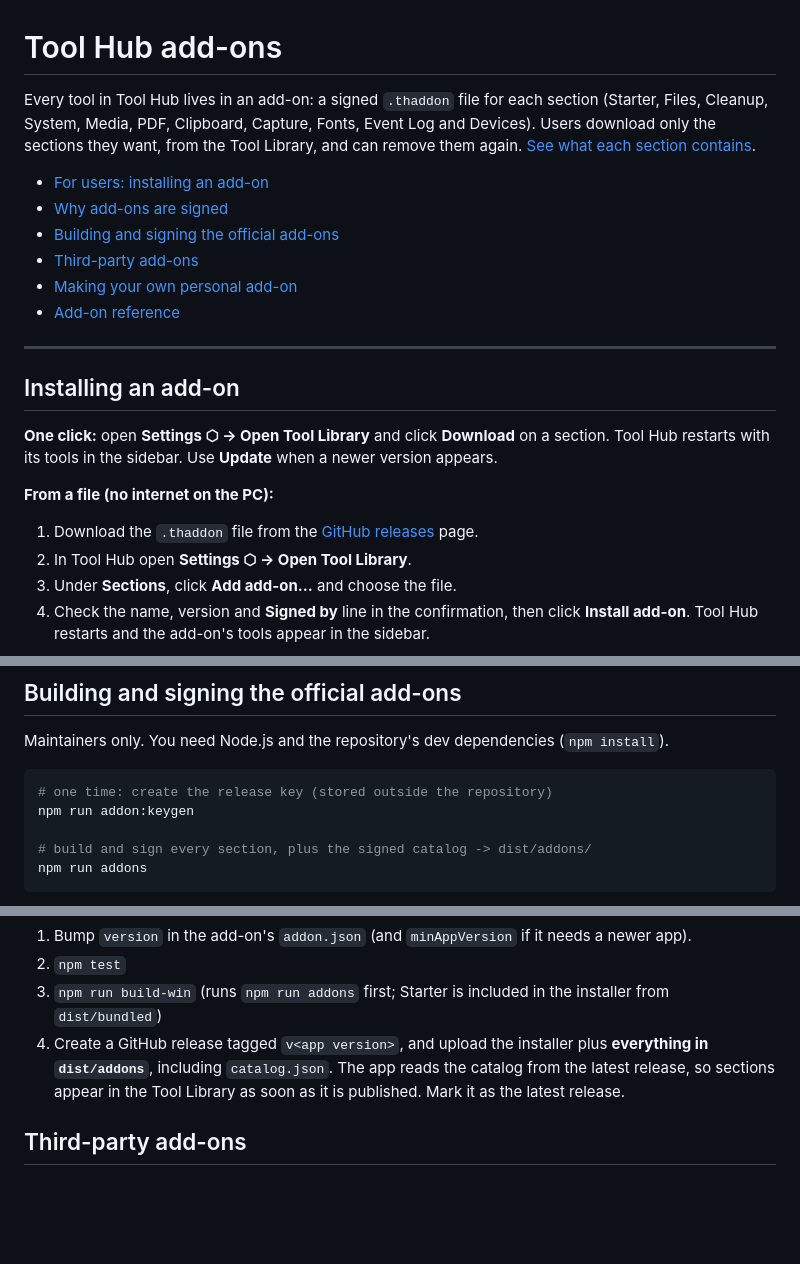
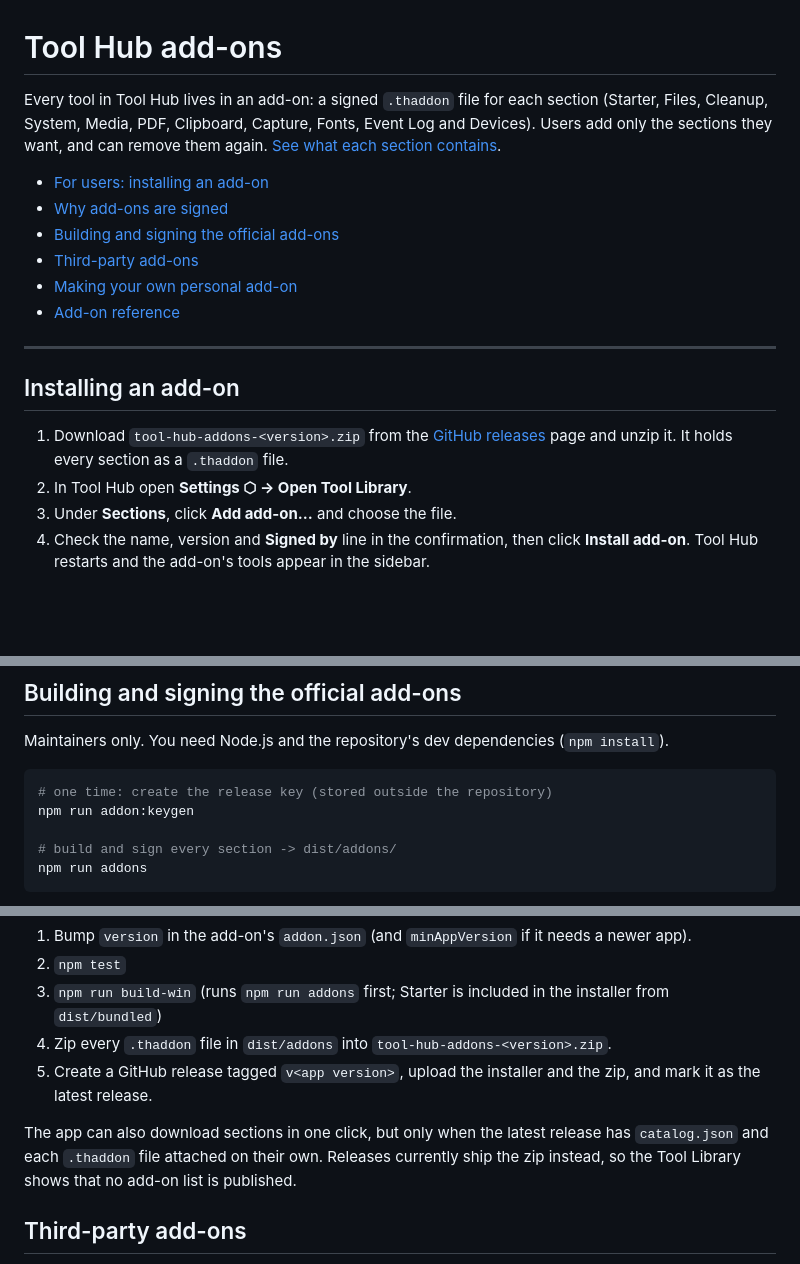
Before and after one commit to m72b/Tool-Hub, a Markdown page: docs/ADDONS.md, 3 parts joined by grey strips. Rendered like a GitHub page; blank space fills up the shorter version.

````diff
--- a/docs/ADDONS.md
+++ b/docs/ADDONS.md
@@ -1,6 +1,6 @@
 # Tool Hub add-ons
 
-Every tool in Tool Hub lives in an add-on: a signed `.thaddon` file for each section (Starter, Files, Cleanup, System, Media, PDF, Clipboard, Capture, Fonts, Event Log and Devices). Users download only the sections they want, from the Tool Library, and can remove them again. [See what each section contains](SECTIONS.md).
+Every tool in Tool Hub lives in an add-on: a signed `.thaddon` file for each section (Starter, Files, Cleanup, System, Media, PDF, Clipboard, Capture, Fonts, Event Log and Devices). Users add only the sections they want, and can remove them again. [See what each section contains](SECTIONS.md).
 
 - [For users: installing an add-on](#installing-an-add-on)
 - [Why add-ons are signed](#why-add-ons-are-signed)
@@ -13,11 +13,7 @@ Every tool in Tool Hub lives in an add-on: a signed `.thaddon` file for each sec
 
 ## Installing an add-on
 
-**One click:** open **Settings ⬡ → Open Tool Library** and click **Download** on a section. Tool Hub restarts with its tools in the sidebar. Use **Update** when a newer version appears.
-
-**From a file (no internet on the PC):**
-
-1. Download the `.thaddon` file from the [GitHub releases](https://github.com/m72b/Tool-Hub/releases) page.
+1. Download `tool-hub-addons-<version>.zip` from the [GitHub releases](https://github.com/m72b/Tool-Hub/releases) page and unzip it. It holds every section as a `.thaddon` file.
 2. In Tool Hub open **Settings ⬡ → Open Tool Library**.
 3. Under **Sections**, click **Add add-on…** and choose the file.
 4. Check the name, version and **Signed by** line in the confirmation, then click **Install add-on**. Tool Hub restarts and the add-on's tools appear in the sidebar.
@@ -46,7 +42,7 @@ Maintainers only. You need Node.js and the repository's dev dependencies (`npm i
 # one time: create the release key (stored outside the repository)
 npm run addon:keygen
 
-# build and sign every section, plus the signed catalog -> dist/addons/
+# build and sign every section -> dist/addons/
 npm run addons
 ```
 
@@ -59,7 +55,10 @@ Release checklist:
 1. Bump `version` in the add-on's `addon.json` (and `minAppVersion` if it needs a newer app).
 2. `npm test`
 3. `npm run build-win` (runs `npm run addons` first; Starter is included in the installer from `dist/bundled`)
-4. Create a GitHub release tagged `v<app version>`, and upload the installer plus **everything in `dist/addons`**, including `catalog.json`. The app reads the catalog from the latest release, so sections appear in the Tool Library as soon as it is published. Mark it as the latest release.
+4. Zip every `.thaddon` file in `dist/addons` into `tool-hub-addons-<version>.zip`.
+5. Create a GitHub release tagged `v<app version>`, upload the installer and the zip, and mark it as the latest release.
+
+The app can also download sections in one click, but only when the latest release has `catalog.json` and each `.thaddon` file attached on their own. Releases currently ship the zip instead, so the Tool Library shows that no add-on list is published.
 
 ## Third-party add-ons
 
````
Also changed, not shown: README.md (+7 -8 lines), docs/SECTIONS.md (+2 -2 lines).
